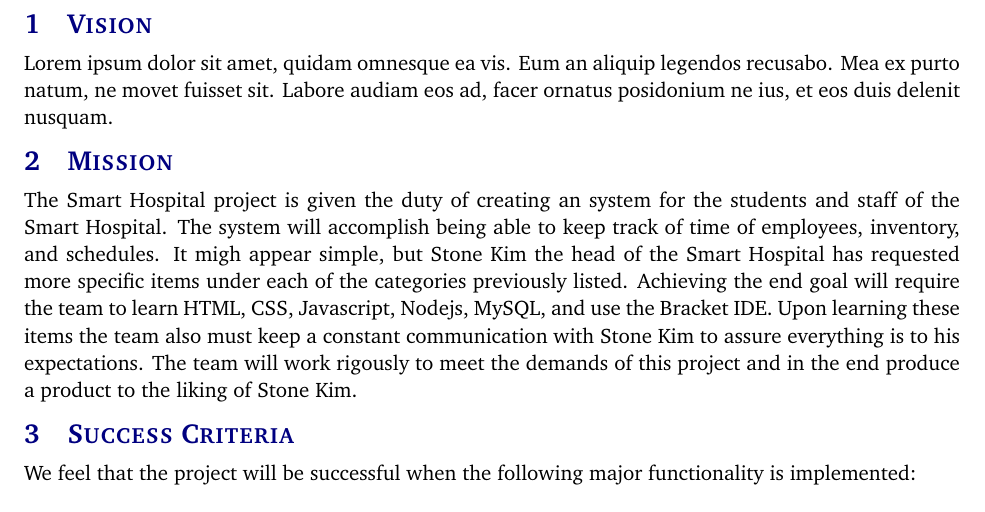
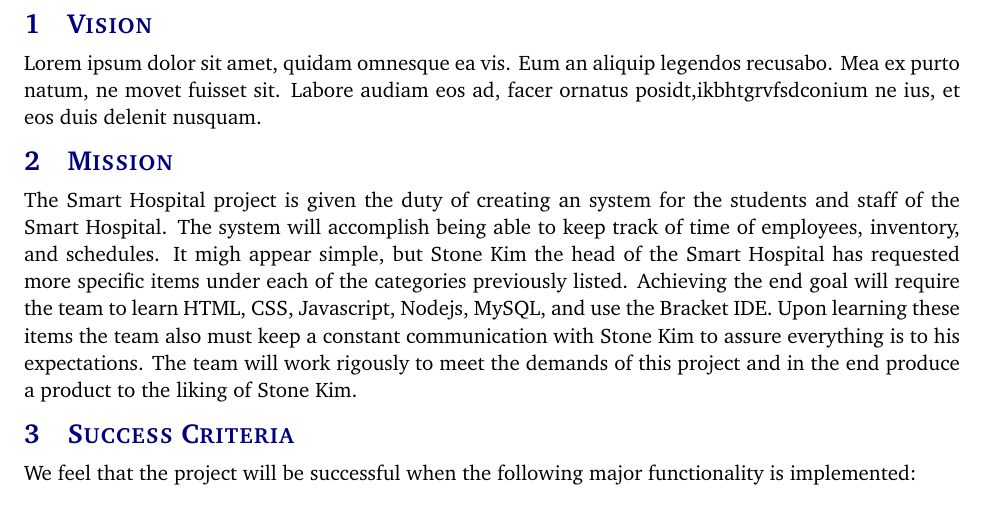
Before and after one commit to SmartHospitalProject/SmartHospitalProgram, a LaTeX document (Project Charter/project_charter.tex, which reads Project Charter/tex/vision.tex): part of page 5 of 10, cut so that both start at the same text. Compiled offline with pdfLaTeX.

Commit message:
text change

```diff
--- a/Project Charter/tex/vision.tex
+++ b/Project Charter/tex/vision.tex
@@ -1 +1 @@
-Lorem ipsum dolor sit amet, quidam omnesque ea vis. Eum an aliquip legendos recusabo. Mea ex purto natum, ne movet fuisset sit. Labore audiam eos ad, facer ornatus posidonium ne ius, et eos duis delenit nusquam.
+Lorem ipsum dolor sit amet, quidam omnesque ea vis. Eum an aliquip legendos recusabo. Mea ex purto natum, ne movet fuisset sit. Labore audiam eos ad, facer ornatus posidt,ikbhtgrvfsdconium ne ius, et eos duis delenit nusquam.
```
